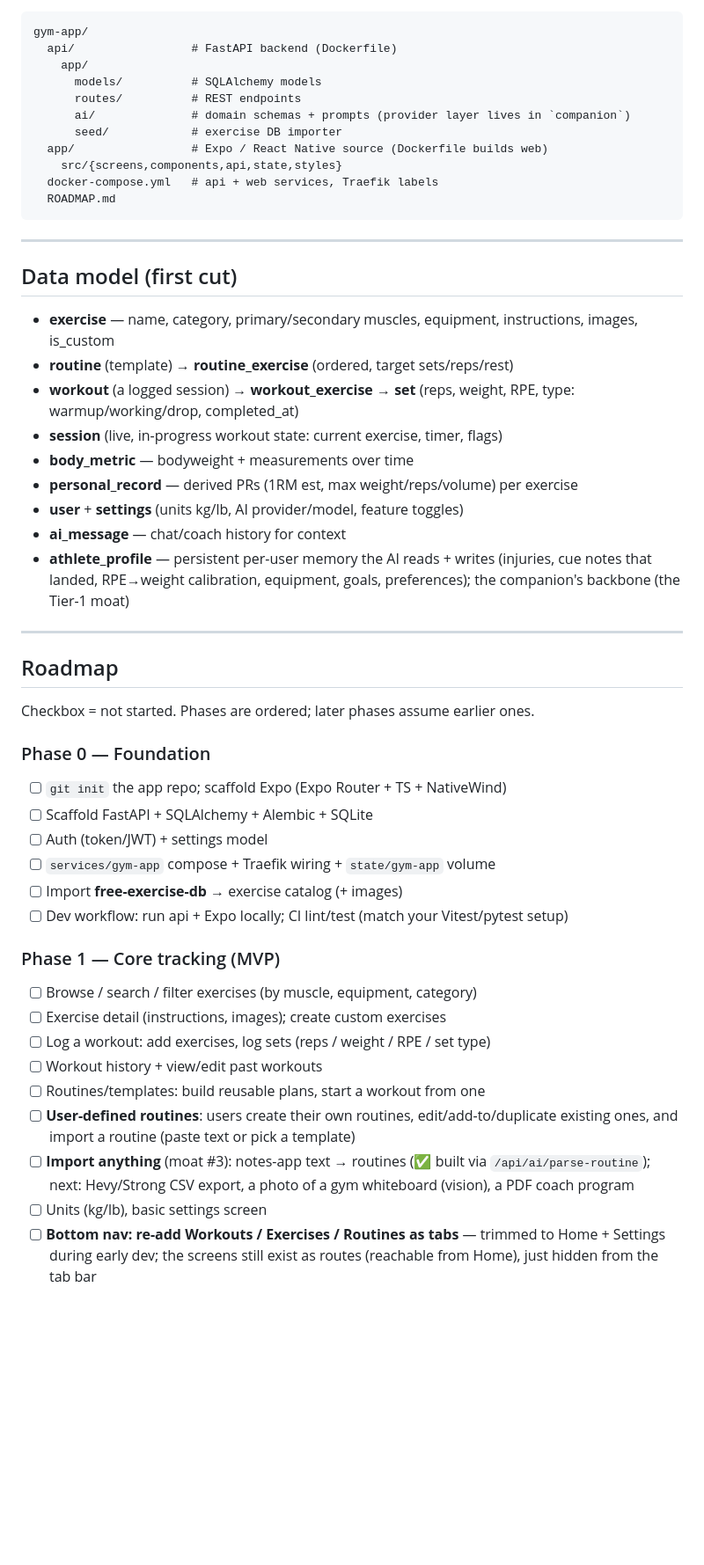
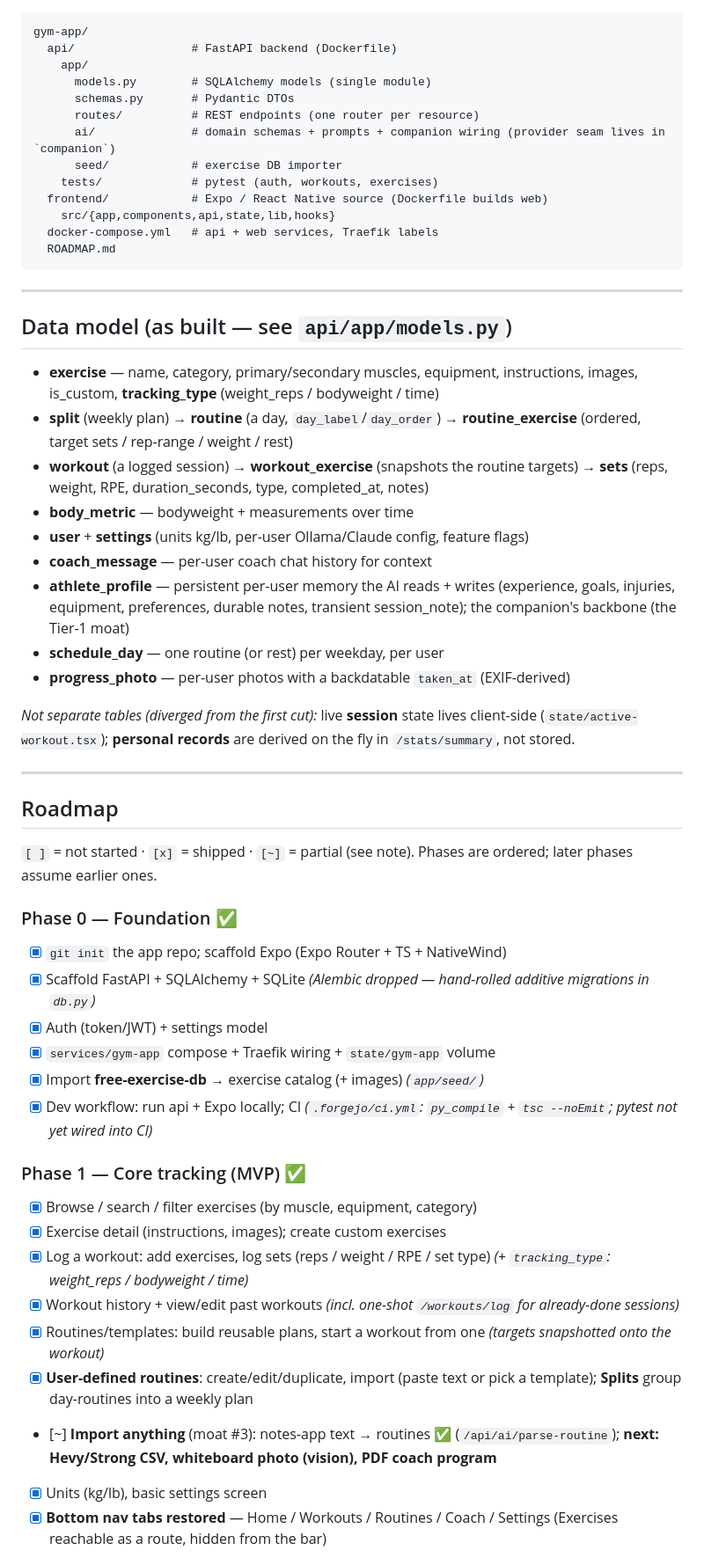
Before and after one commit to ajpeders/gym-app, a Markdown page: ROADMAP.md, the part around one of its changes. Shown at 88% size. Rendered like a GitHub page; blank space fills up the shorter version.

````diff
--- a/ROADMAP.md
+++ b/ROADMAP.md
@@ -85,52 +90,56 @@ Repo layout (own git repo under `apps/gym-app/`, gitignored by homelab):
 gym-app/
   api/                 # FastAPI backend (Dockerfile)
     app/
-      models/          # SQLAlchemy models
-      routes/          # REST endpoints
-      ai/              # domain schemas + prompts (provider layer lives in `companion`)
+      models.py        # SQLAlchemy models (single module)
+      schemas.py       # Pydantic DTOs
+      routes/          # REST endpoints (one router per resource)
+      ai/              # domain schemas + prompts + companion wiring (provider seam lives in `companion`)
       seed/            # exercise DB importer
-  app/                 # Expo / React Native source (Dockerfile builds web)
-    src/{screens,components,api,state,styles}
+    tests/             # pytest (auth, workouts, exercises)
+  frontend/            # Expo / React Native source (Dockerfile builds web)
+    src/{app,components,api,state,lib,hooks}
   docker-compose.yml   # api + web services, Traefik labels
   ROADMAP.md
 ```
 
 ---
 
-## Data model (first cut)
+## Data model (as built — see `api/app/models.py`)
 
-- **exercise** — name, category, primary/secondary muscles, equipment, instructions, images, is_custom
-- **routine** (template) → **routine_exercise** (ordered, target sets/reps/rest)
-- **workout** (a logged session) → **workout_exercise** → **set** (reps, weight, RPE, type: warmup/working/drop, completed_at)
-- **session** (live, in-progress workout state: current exercise, timer, flags)
+- **exercise** — name, category, primary/secondary muscles, equipment, instructions, images, is_custom, **tracking_type** (weight_reps / bodyweight / time)
+- **split** (weekly plan) → **routine** (a day, `day_label`/`day_order`) → **routine_exercise** (ordered, target sets / rep-range / weight / rest)
+- **workout** (a logged session) → **workout_exercise** (snapshots the routine targets) → **sets** (reps, weight, RPE, duration_seconds, type, completed_at, notes)
 - **body_metric** — bodyweight + measurements over time
-- **personal_record** — derived PRs (1RM est, max weight/reps/volume) per exercise
-- **user** + **settings** (units kg/lb, AI provider/model, feature toggles)
-- **ai_message** — chat/coach history for context
-- **athlete_profile** — persistent per-user memory the AI reads + writes (injuries, cue notes that landed, RPE→weight calibration, equipment, goals, preferences); the companion's backbone (the Tier-1 moat)
+- **user** + **settings** (units kg/lb, per-user Ollama/Claude config, feature flags)
+- **coach_message** — per-user coach chat history for context
+- **athlete_profile** — persistent per-user memory the AI reads + writes (experience, goals, injuries, equipment, preferences, durable notes, transient session_note); the companion's backbone (the Tier-1 moat)
+- **schedule_day** — one routine (or rest) per weekday, per user
+- **progress_photo** — per-user photos with a backdatable `taken_at` (EXIF-derived)
+
+*Not separate tables (diverged from the first cut):* live **session** state lives client-side (`state/active-workout.tsx`); **personal records** are derived on the fly in `/stats/summary`, not stored.
 
 ---
 
 ## Roadmap
 
-Checkbox = not started. Phases are ordered; later phases assume earlier ones.
+`[ ]` = not started · `[x]` = shipped · `[~]` = partial (see note). Phases are ordered; later phases assume earlier ones.
 
-### Phase 0 — Foundation
-- [ ] `git init` the app repo; scaffold Expo (Expo Router + TS + NativeWind)
-- [ ] Scaffold FastAPI + SQLAlchemy + Alembic + SQLite
-- [ ] Auth (token/JWT) + settings model
-- [ ] `services/gym-app` compose + Traefik wiring + `state/gym-app` volume
-- [ ] Import **free-exercise-db** → exercise catalog (+ images)
-- [ ] Dev workflow: run api + Expo locally; CI lint/test (match your Vitest/pytest setup)
+### Phase 0 — Foundation ✅
+- [x] `git init` the app repo; scaffold Expo (Expo Router + TS + NativeWind)
+- [x] Scaffold FastAPI + SQLAlchemy + SQLite *(Alembic dropped — hand-rolled additive migrations in `db.py`)*
+- [x] Auth (token/JWT) + settings model
+- [x] `services/gym-app` compose + Traefik wiring + `state/gym-app` volume
+- [x] Import **free-exercise-db** → exercise catalog (+ images) *(`app/seed/`)*
+- [x] Dev workflow: run api + Expo locally; CI *(`.forgejo/ci.yml`: `py_compile` + `tsc --noEmit`; pytest not yet wired into CI)*
 
-### Phase 1 — Core tracking (MVP)
-- [ ] Browse / search / filter exercises (by muscle, equipment, category)
-- [ ] Exercise detail (instructions, images); create custom exercises
-- [ ] Log a workout: add exercises, log sets (reps / weight / RPE / set type)
-- [ ] Workout history + view/edit past workouts
-- [ ] Routines/templates: build reusable plans, start a workout from one
-- [ ] **User-defined routines**: users create their own routines, edit/add-to/duplicate existing ones, and import a routine (paste text or pick a template)
-- [ ] **Import anything** (moat #3): notes-app text → routines (✅ built via `/api/ai/parse-routine`); next: Hevy/Strong CSV export, a photo of a gym whiteboard (vision), a PDF coach program
-- [ ] Units (kg/lb), basic settings screen
-- [ ] **Bottom nav: re-add Workouts / Exercises / Routines as tabs** — trimmed to Home + Settings during early dev; the screens still exist as routes (reachable from Home), just hidden from the tab bar
+### Phase 1 — Core tracking (MVP) ✅
+- [x] Browse / search / filter exercises (by muscle, equipment, category)
+- [x] Exercise detail (instructions, images); create custom exercises
+- [x] Log a workout: add exercises, log sets (reps / weight / RPE / set type) *(+ `tracking_type`: weight_reps / bodyweight / time)*
+- [x] Workout history + view/edit past workouts *(incl. one-shot `/workouts/log` for already-done sessions)*
+- [x] Routines/templates: build reusable plans, start a workout from one *(targets snapshotted onto the workout)*
+- [x] **User-defined routines**: create/edit/duplicate, import (paste text or pick a template); **Splits** group day-routines into a weekly plan
+- [~] **Import anything** (moat #3): notes-app text → routines ✅ (`/api/ai/parse-routine`); **next: Hevy/Strong CSV, whiteboard photo (vision), PDF coach program**
+- [x] Units (kg/lb), basic settings screen
+- [x] **Bottom nav tabs restored** — Home / Workouts / Routines / Coach / Settings (Exercises reachable as a route, hidden from the bar)
 
````
Also changed, not shown: other parts of ROADMAP.md (+29 -23 lines).
